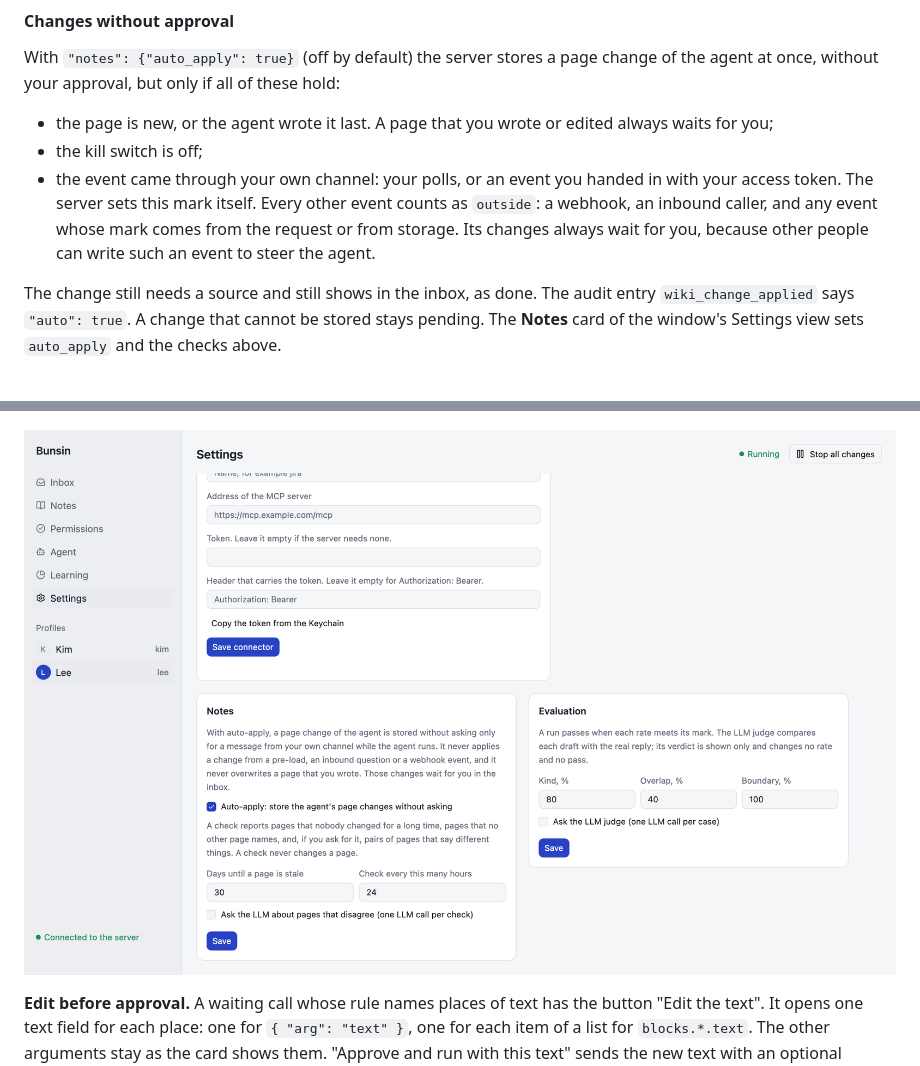
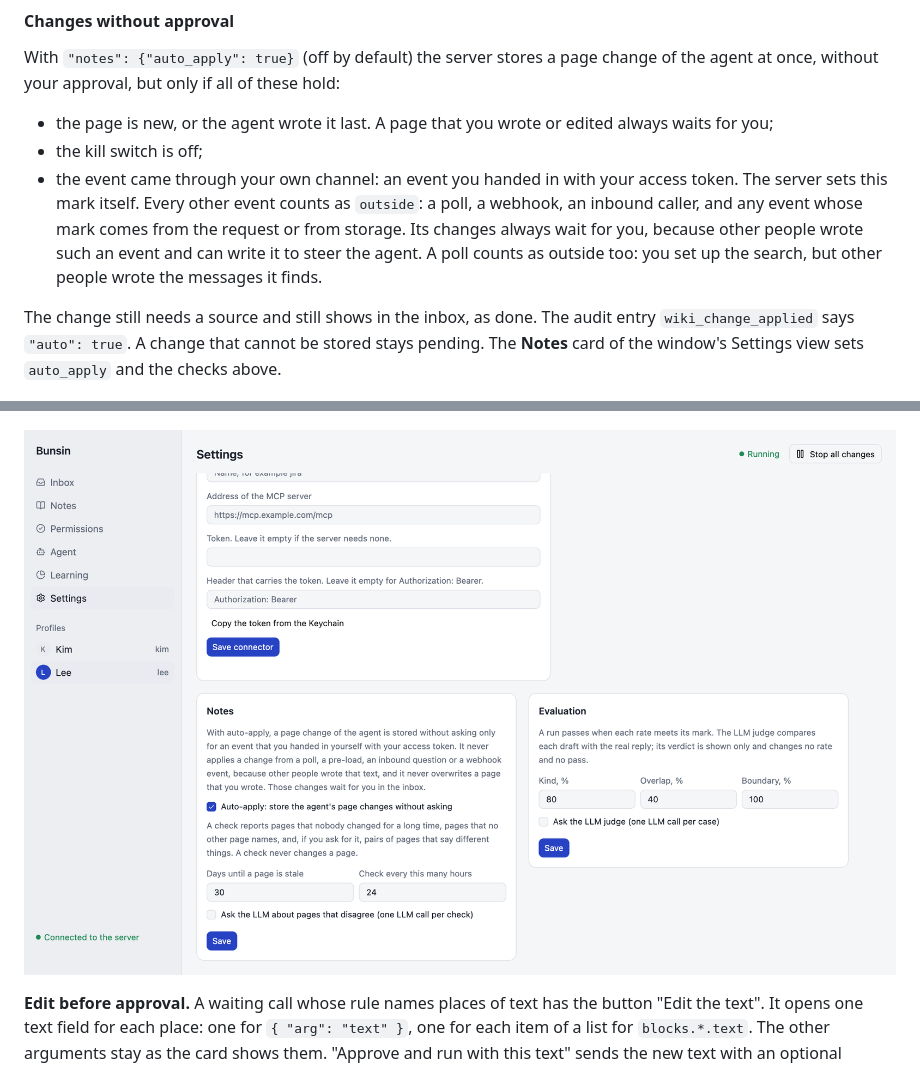
Before and after one commit to ykhfree/bunsin, a Markdown page: README.md, 2 parts joined by grey strips. Drawn GitHub-style; pictures changed too: docs/screens/settings-checks-light.png.

```diff
--- a/README.md
+++ b/README.md
@@ -839,10 +839,11 @@ agent at once, without your approval, but only if all of these hold:
 
 - the page is new, or the agent wrote it last. A page that you wrote or edited always waits for you;
 - the kill switch is off;
-- the event came through your own channel: your polls, or an event you handed in with your
-  access token. The server sets this mark itself. Every other event counts as `outside`: a
-  webhook, an inbound caller, and any event whose mark comes from the request or from storage.
-  Its changes always wait for you, because other people can write such an event to steer the agent.
+- the event came through your own channel: an event you handed in with your access token. The
+  server sets this mark itself. Every other event counts as `outside`: a poll, a webhook, an
+  inbound caller, and any event whose mark comes from the request or from storage. Its changes
+  always wait for you, because other people wrote such an event and can write it to steer the agent.
+  A poll counts as outside too: you set up the search, but other people wrote the messages it finds.
 
 The change still needs a source and still shows in the inbox, as done. The audit entry
 `wiki_change_applied` says `"auto": true`. A change that cannot be stored stays pending.
```
Also changed, not shown: README.ko.md (+4 -3 lines), docs/ARCHITECTURE.md (+3 -2 lines), 5 other files.
